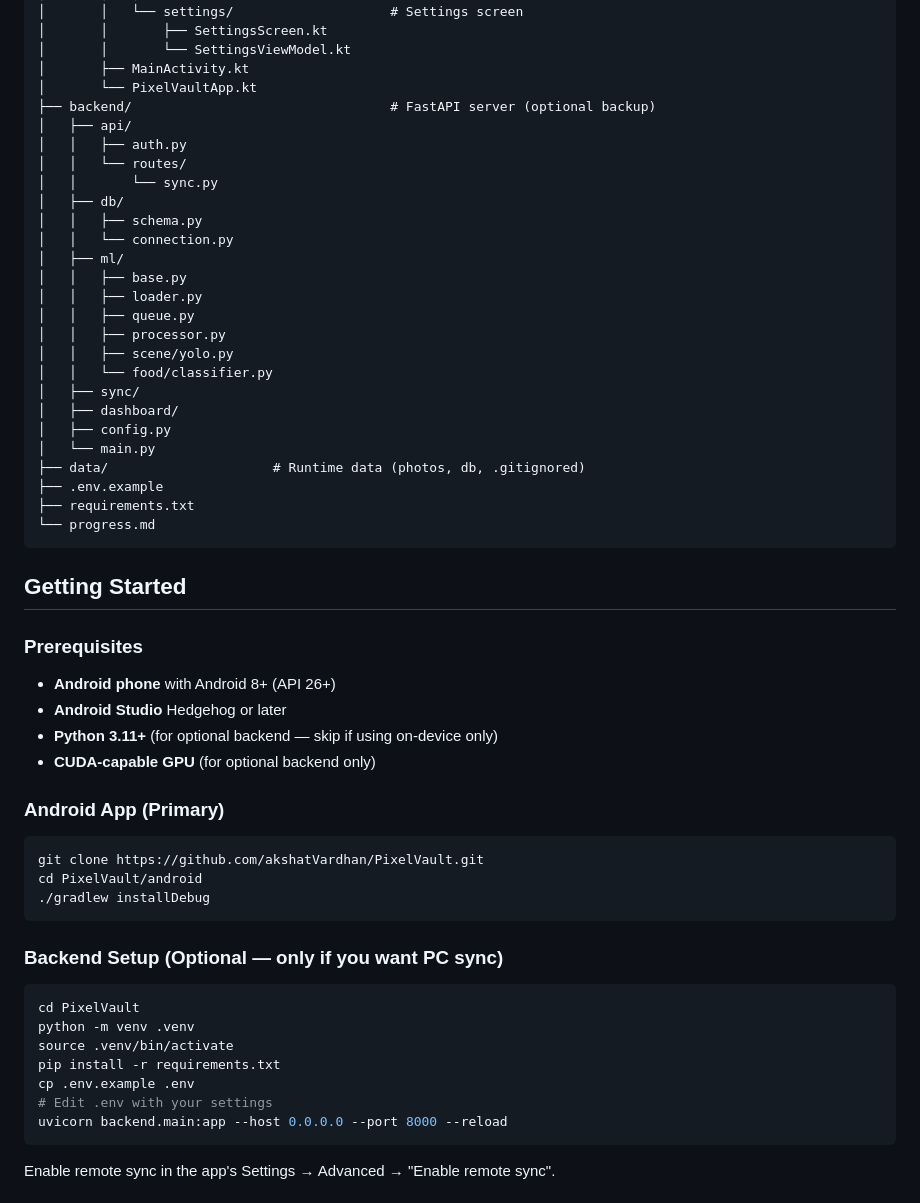
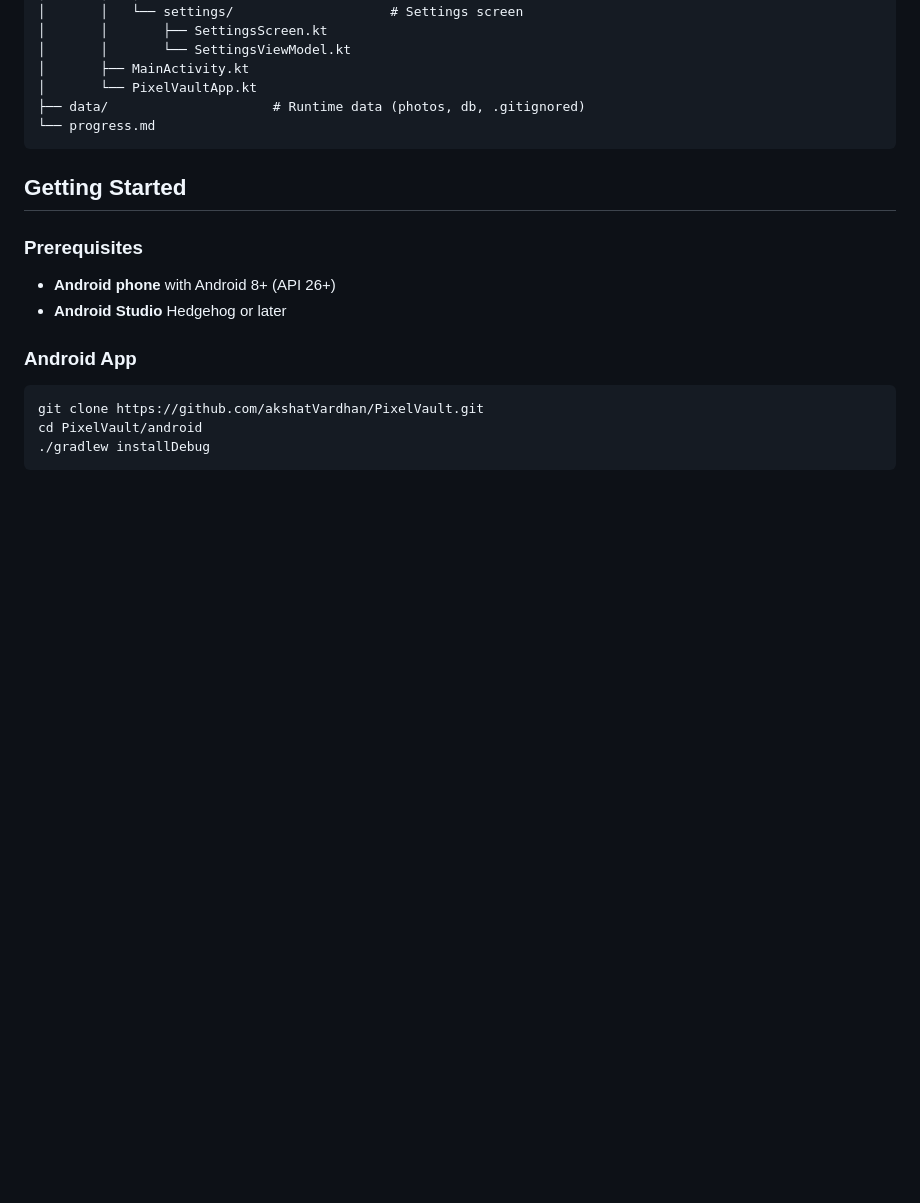
Before and after one commit to akshatVardhan/PixelVault, a Markdown page: README.md, the part around one of its changes. GitHub-like rendering; blank space fills up the shorter version.

Commit message:
docs: strip PC/backend from README, drop progress table

````diff
--- a/README.md
+++ b/README.md
@@ -105,28 +99,7 @@ pixelvault/
 │       │       └── SettingsViewModel.kt
 │       ├── MainActivity.kt
 │       └── PixelVaultApp.kt
-├── backend/                                 # FastAPI server (optional backup)
-│   ├── api/
-│   │   ├── auth.py
-│   │   └── routes/
-│   │       └── sync.py
-│   ├── db/
-│   │   ├── schema.py
-│   │   └── connection.py
-│   ├── ml/
-│   │   ├── base.py
-│   │   ├── loader.py
-│   │   ├── queue.py
-│   │   ├── processor.py
-│   │   ├── scene/yolo.py
-│   │   └── food/classifier.py
-│   ├── sync/
-│   ├── dashboard/
-│   ├── config.py
-│   └── main.py
 ├── data/                     # Runtime data (photos, db, .gitignored)
-├── .env.example
-├── requirements.txt
 └── progress.md
 ```
 
@@ -136,10 +109,8 @@ pixelvault/
 
 - **Android phone** with Android 8+ (API 26+)
 - **Android Studio** Hedgehog or later
-- **Python 3.11+** (for optional backend — skip if using on-device only)
-- **CUDA-capable GPU** (for optional backend only)
 
-### Android App (Primary)
+### Android App
 
 ```bash
 git clone https://github.com/akshatVardhan/PixelVault.git
@@ -147,17 +118,3 @@ cd PixelVault/android
 ./gradlew installDebug
 ```
 
-### Backend Setup (Optional — only if you want PC sync)
-
-```bash
-cd PixelVault
-python -m venv .venv
-source .venv/bin/activate
-pip install -r requirements.txt
-cp .env.example .env
-# Edit .env with your settings
-uvicorn backend.main:app --host 0.0.0.0 --port 8000 --reload
-```
-
-Enable remote sync in the app's Settings → Advanced → "Enable remote sync".
-
````
Also changed, not shown: other parts of README.md (+13 -51 lines).
